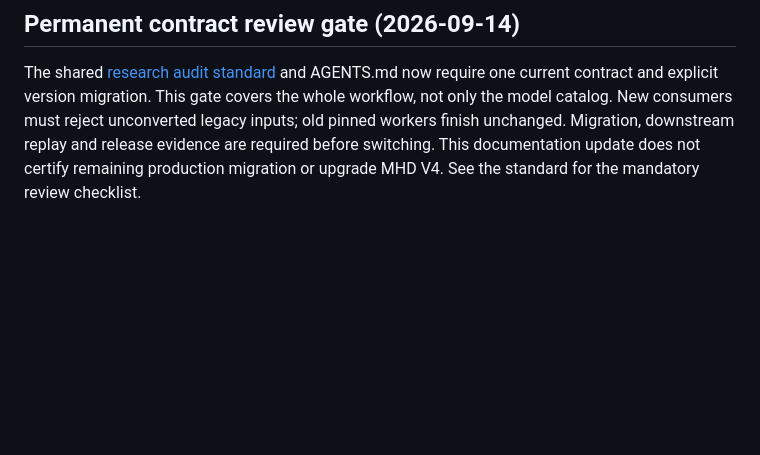
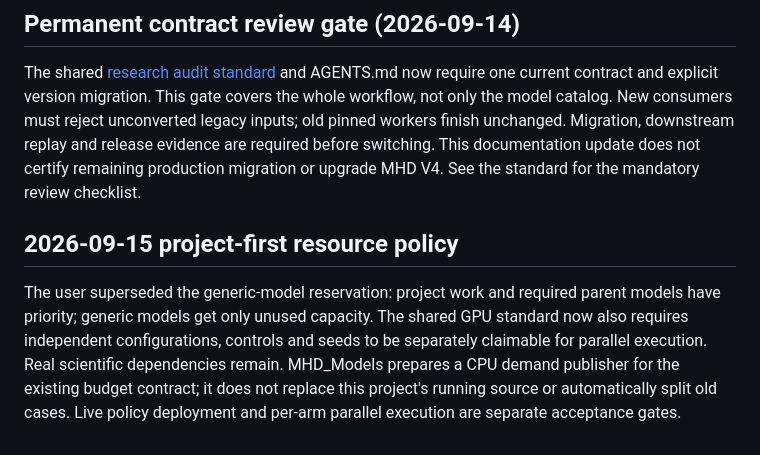
Before and after one commit to souray0410/LOOK, a Markdown page: docs/handoff/README.md, the part around the change. GitHub-like rendering; blank space fills up the shorter version.

Commit message:
Prioritize project demand and independent parallel experiments

```diff
--- a/docs/handoff/README.md
+++ b/docs/handoff/README.md
@@ -93,3 +93,14 @@ must reject unconverted legacy inputs; old pinned workers finish unchanged.
 Migration, downstream replay and release evidence are required before switching.
 This documentation update does not certify remaining production migration or
 upgrade MHD V4. See the standard for the mandatory review checklist.
+
+
+## 2026-09-15 project-first resource policy
+
+The user superseded the generic-model reservation: project work and required
+parent models have priority; generic models get only unused capacity. The shared
+GPU standard now also requires independent configurations, controls and seeds to
+be separately claimable for parallel execution. Real scientific dependencies remain.
+MHD_Models prepares a CPU demand publisher for the existing budget contract; it
+does not replace this project's running source or automatically split old cases.
+Live policy deployment and per-arm parallel execution are separate acceptance gates.
```
Also changed, not shown: workspace/GPU_EXECUTION_STANDARD.md (+31 -3 lines).
